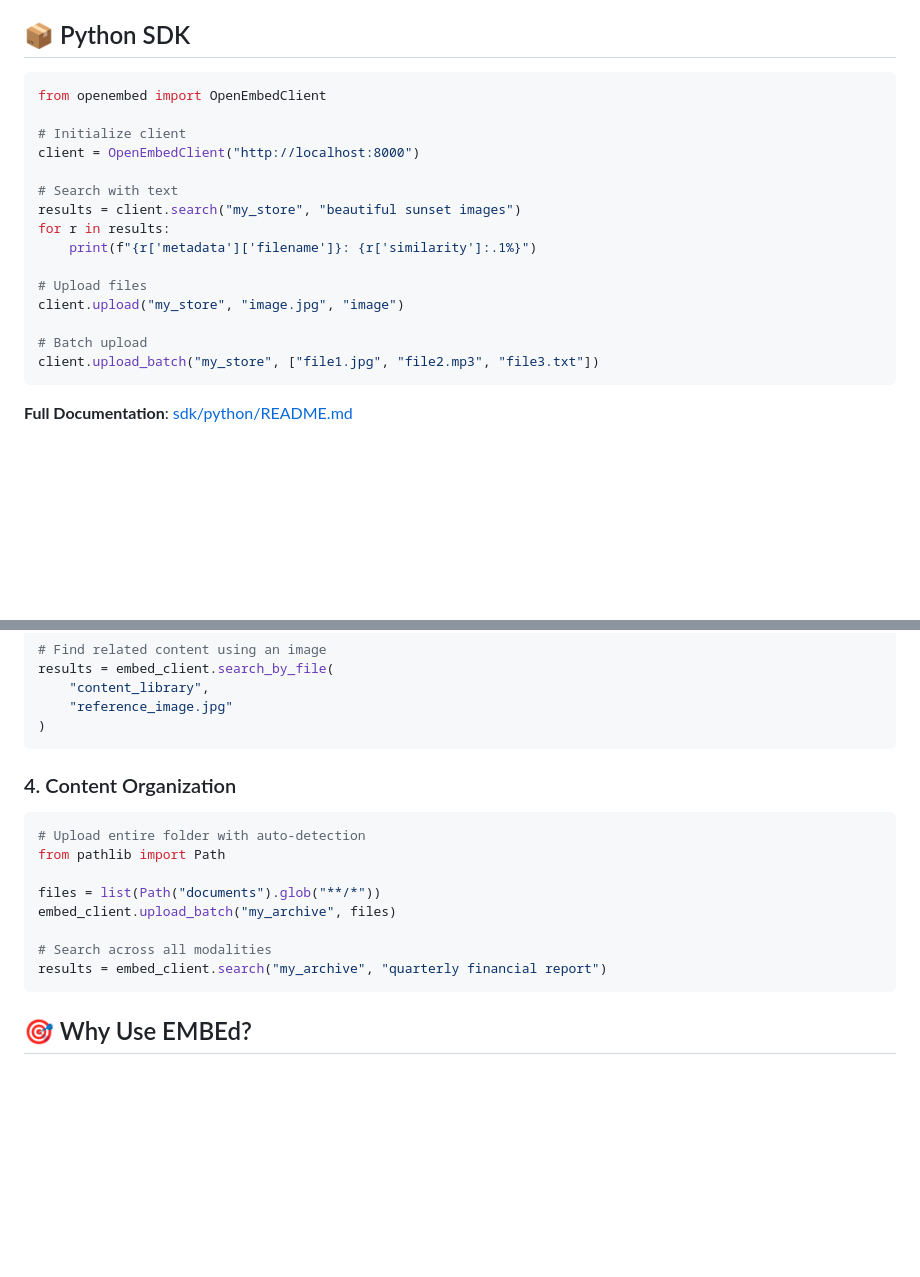
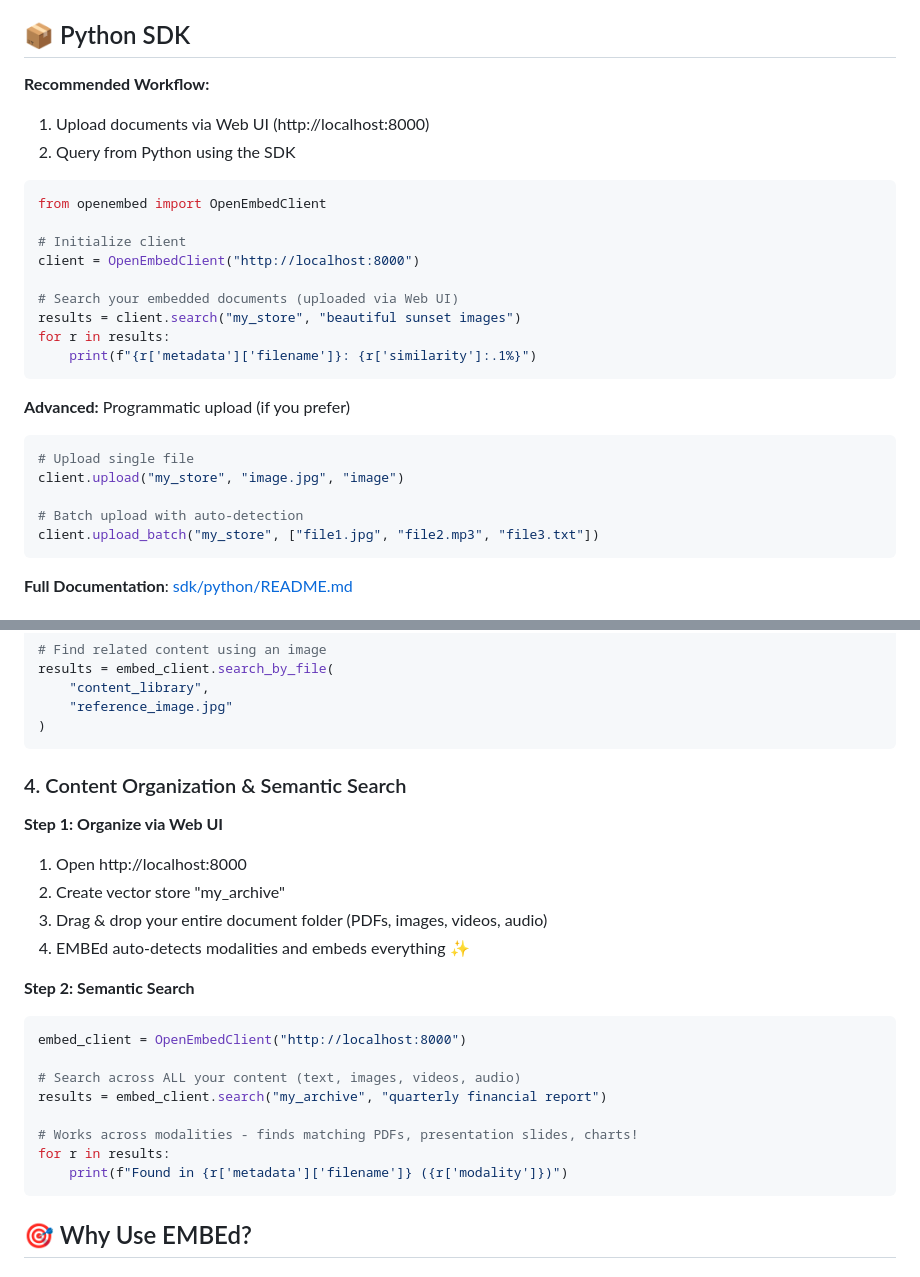
Before and after one commit to Himanshu8881212/OpenEmbed, a Markdown page: README.md, 2 parts joined by grey strips. Drawn GitHub-style; blank space fills up the shorter version.

````diff
--- a/README.md
+++ b/README.md
@@ -116,21 +116,28 @@ npm start
 
 ## 📦 Python SDK
 
+**Recommended Workflow:**
+1. Upload documents via Web UI (http://localhost:8000)
+2. Query from Python using the SDK
+
 ```python
 from openembed import OpenEmbedClient
 
 # Initialize client
 client = OpenEmbedClient("http://localhost:8000")
 
-# Search with text
+# Search your embedded documents (uploaded via Web UI)
 results = client.search("my_store", "beautiful sunset images")
 for r in results:
     print(f"{r['metadata']['filename']}: {r['similarity']:.1%}")
+```
 
-# Upload files
+**Advanced:** Programmatic upload (if you prefer)
+```python
+# Upload single file
 client.upload("my_store", "image.jpg", "image")
 
-# Batch upload
+# Batch upload with auto-detection
 client.upload_batch("my_store", ["file1.jpg", "file2.mp3", "file3.txt"])
 ```
 
@@ -331,17 +337,24 @@ results = embed_client.search_by_file(
 )
 ```
 
-### 4. Content Organization
+### 4. Content Organization & Semantic Search
 
+**Step 1: Organize via Web UI**
+1. Open http://localhost:8000
+2. Create vector store "my_archive"
+3. Drag & drop your entire document folder (PDFs, images, videos, audio)
+4. EMBEd auto-detects modalities and embeds everything ✨
+
+**Step 2: Semantic Search**
 ```python
-# Upload entire folder with auto-detection
-from pathlib import Path
+embed_client = OpenEmbedClient("http://localhost:8000")
 
-files = list(Path("documents").glob("**/*"))
-embed_client.upload_batch("my_archive", files)
+# Search across ALL your content (text, images, videos, audio)
+results = embed_client.search("my_archive", "quarterly financial report")
 
-# Search across all modalities
-results = embed_client.search("my_archive", "quarterly financial report")
+# Works across modalities - finds matching PDFs, presentation slides, charts!
+for r in results:
+    print(f"Found in {r['metadata']['filename']} ({r['modality']})")
 ```
 
 ## 🎯 Why Use EMBEd?
````
Also changed, not shown: other parts of README.md (+23 -24 lines).
